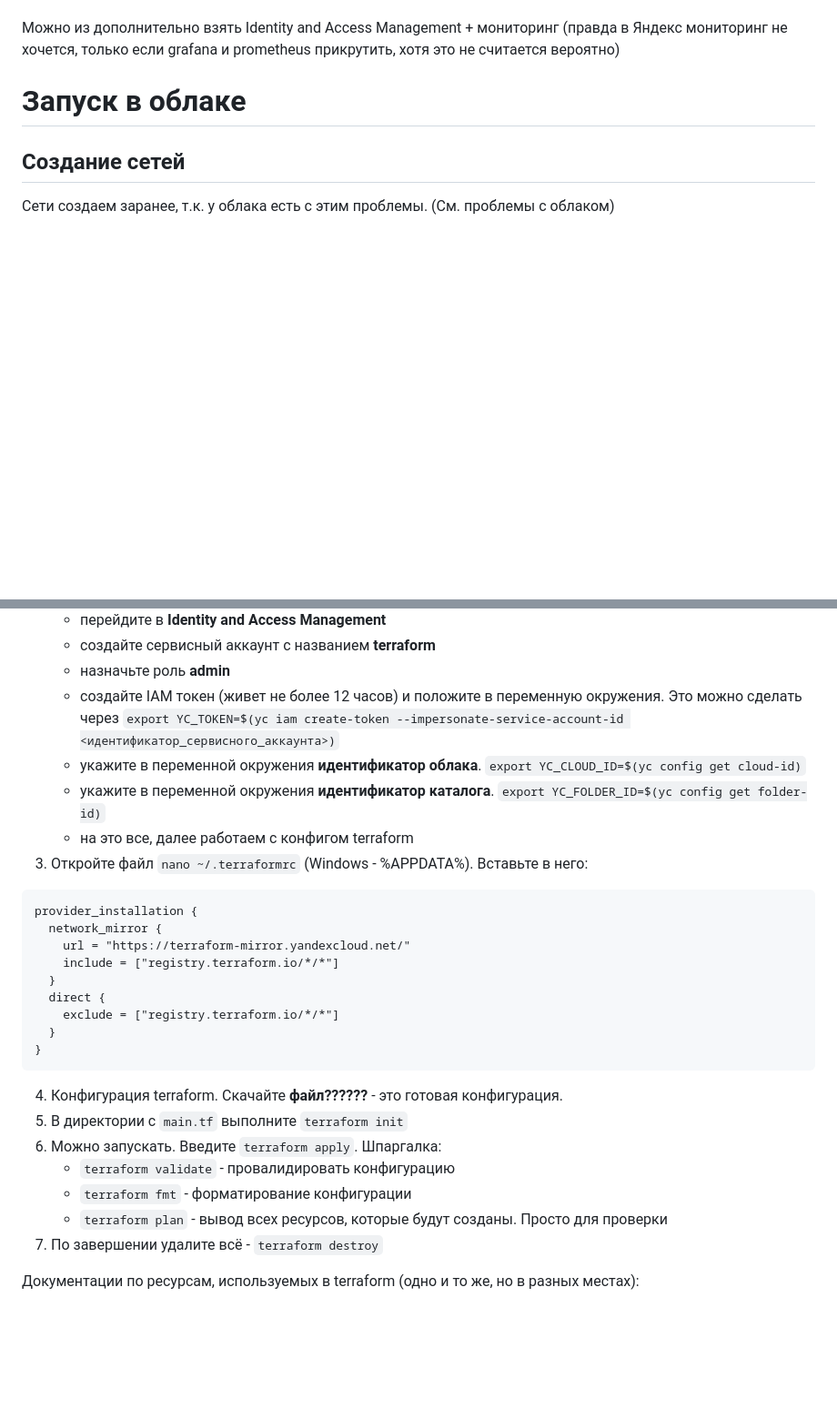
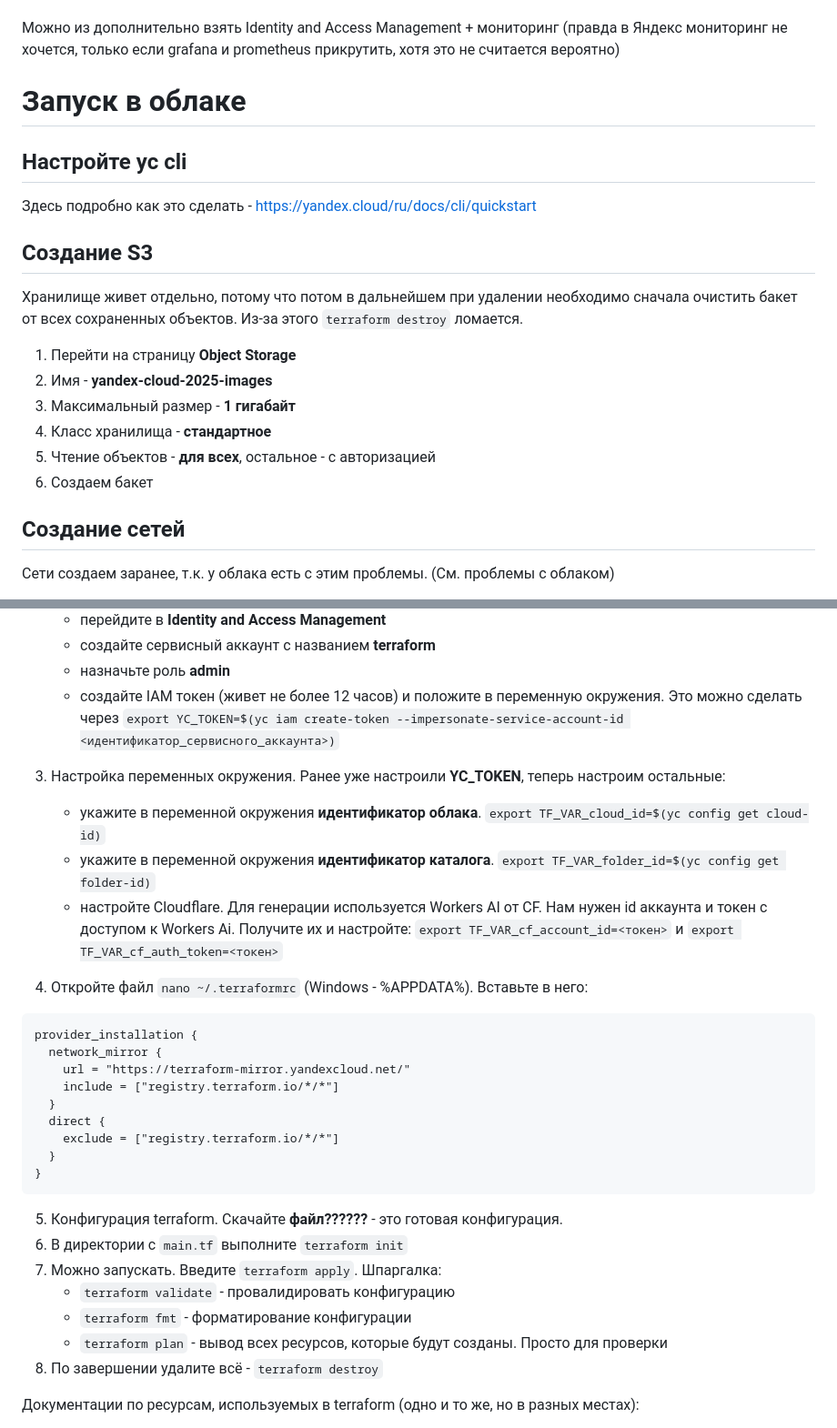
Before and after one commit to yakovlev05/yandex-cloud-2025, a Markdown page: README.md, 2 parts joined by grey strips. Shown: that part at 91% size. Rendered like a GitHub page; blank space fills up the shorter version.

````diff
--- a/README.md
+++ b/README.md
@@ -43,6 +43,22 @@
 
 # Запуск в облаке
 
+## Настройте yc cli
+
+Здесь подробно как это сделать - https://yandex.cloud/ru/docs/cli/quickstart
+
+## Создание S3
+
+Хранилище живет отдельно, потому что потом в дальнейшем при удалении необходимо сначала очистить бакет от всех
+сохраненных объектов. Из-за этого `terraform destroy` ломается.
+
+1. Перейти на страницу **Object Storage**
+2. Имя - **yandex-cloud-2025-images**
+3. Максимальный размер - **1 гигабайт**
+4. Класс хранилища - **стандартное**
+5. Чтение объектов - **для всех**, остальное - с авторизацией
+6. Создаем бакет
+
 ## Создание сетей
 
 Сети создаем заранее, т.к. у облака есть с этим проблемы. (См. проблемы с облаком)
@@ -75,10 +91,13 @@
     - назначьте роль **admin**
     - создайте IAM токен (живет не более 12 часов) и положите в переменную окружения. Это можно сделать через
       `export YC_TOKEN=$(yc iam create-token --impersonate-service-account-id <идентификатор_сервисного_аккаунта>)`
-    - укажите в переменной окружения **идентификатор облака**. `export YC_CLOUD_ID=$(yc config get cloud-id)`
-    - укажите в переменной окружения **идентификатор каталога**. `export YC_FOLDER_ID=$(yc config get folder-id)`
-    - на это все, далее работаем с конфигом terraform
-3. Откройте файл `nano ~/.terraformrc` (Windows - %APPDATA%). Вставьте в него:
+3. Настройка переменных окружения. Ранее уже настроили **YC_TOKEN**, теперь настроим остальные:
+    - укажите в переменной окружения **идентификатор облака**. `export TF_VAR_cloud_id=$(yc config get cloud-id)`
+    - укажите в переменной окружения **идентификатор каталога**. `export TF_VAR_folder_id=$(yc config get folder-id)`
+    - настройте Cloudflare. Для генерации используется Workers AI от CF. Нам нужен id аккаунта и токен с доступом к
+      Workers Ai. Получите их и настройте: `export TF_VAR_cf_account_id=<токен>` и `export TF_VAR_cf_auth_token=<токен>`
+
+4. Откройте файл `nano ~/.terraformrc` (Windows - %APPDATA%). Вставьте в него:
 
 ```
 provider_installation {
@@ -92,13 +111,13 @@ provider_installation {
 }
 ```
 
-4. Конфигурация terraform. Скачайте **файл??????** - это готовая конфигурация.
-5. В директории с `main.tf` выполните `terraform init`
-6. Можно запускать. Введите `terraform apply`. Шпаргалка:
+5. Конфигурация terraform. Скачайте **файл??????** - это готовая конфигурация.
+6. В директории с `main.tf` выполните `terraform init`
+7. Можно запускать. Введите `terraform apply`. Шпаргалка:
     - `terraform validate` - провалидировать конфигурацию
     - `terraform fmt` - форматирование конфигурации
     - `terraform plan` - вывод всех ресурсов, которые будут созданы. Просто для проверки
-7. По завершении удалите всё - `terraform destroy`
+8. По завершении удалите всё - `terraform destroy`
 
 Документации по ресурсам, используемых в terraform (одно и то же, но в разных местах):
 
````
